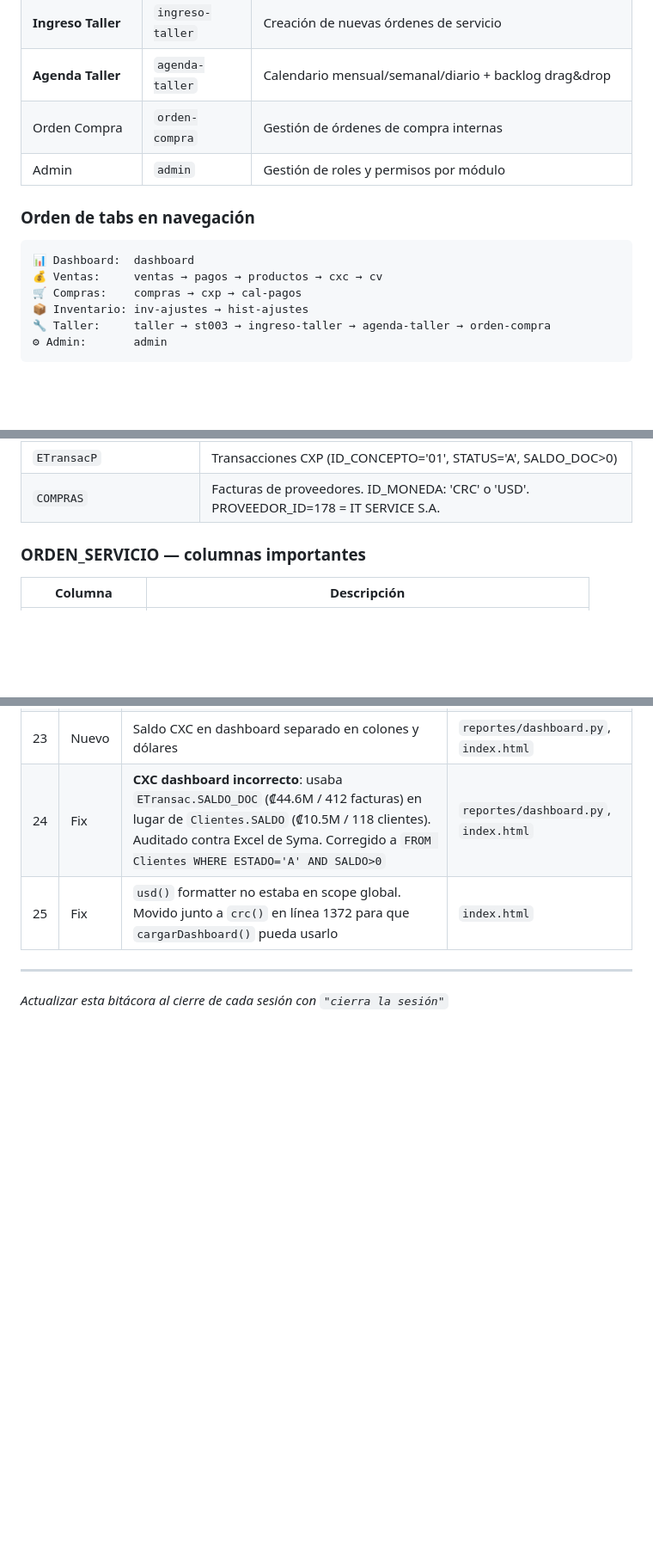
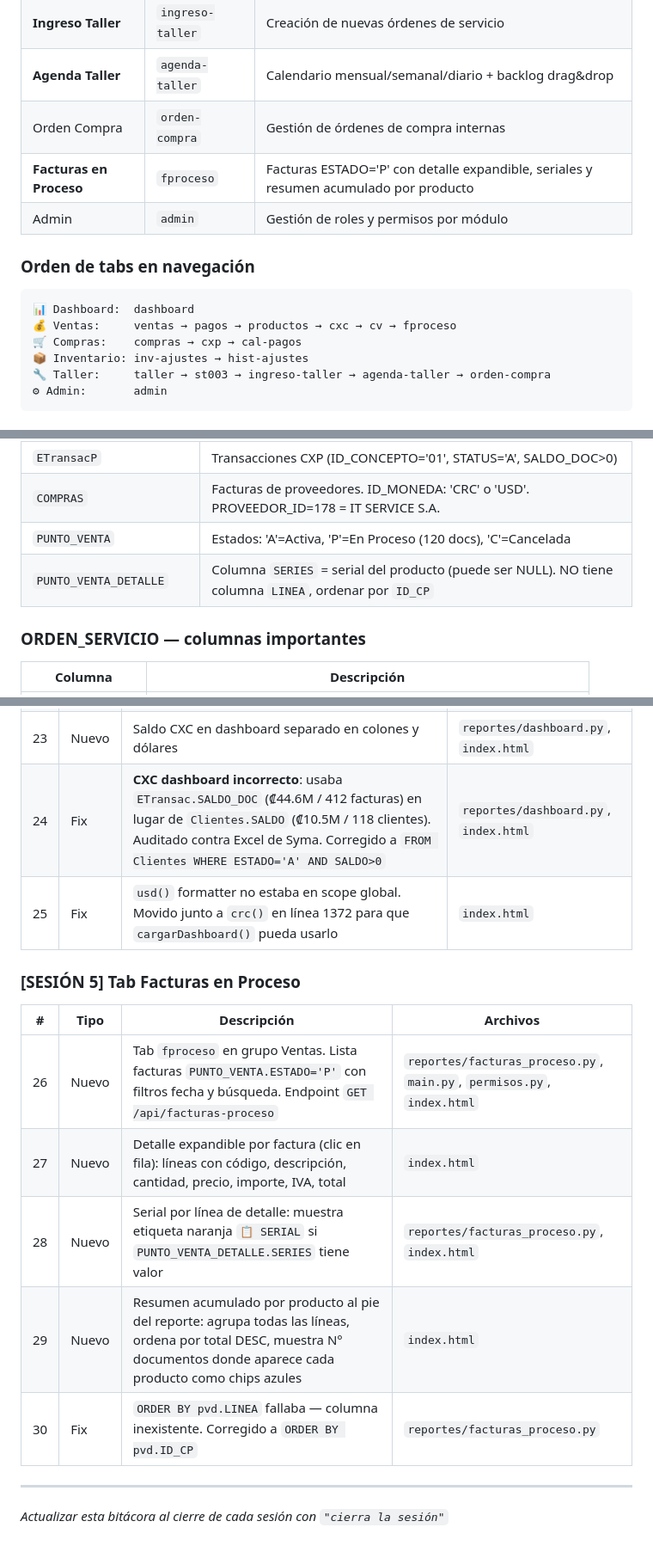
Before and after one commit to Mundotecnet/reportes-syma, a Markdown page: BITACORA_TECNICA.md, 3 parts joined by grey strips. Shown at 86% size. Rendered like a GitHub page; blank space fills up the shorter version.

Commit message:
docs: bitácora sesión 5 — tab fproceso, seriales, resumen productos

````diff
--- a/BITACORA_TECNICA.md
+++ b/BITACORA_TECNICA.md
@@ -41,12 +41,13 @@
 | **Ingreso Taller** | `ingreso-taller` | Creación de nuevas órdenes de servicio |
 | **Agenda Taller** | `agenda-taller` | Calendario mensual/semanal/diario + backlog drag&drop |
 | Orden Compra | `orden-compra` | Gestión de órdenes de compra internas |
+| **Facturas en Proceso** | `fproceso` | Facturas ESTADO='P' con detalle expandible, seriales y resumen acumulado por producto |
 | Admin | `admin` | Gestión de roles y permisos por módulo |
 
 ### Orden de tabs en navegación
 ```
 📊 Dashboard:  dashboard
-💰 Ventas:     ventas → pagos → productos → cxc → cv
+💰 Ventas:     ventas → pagos → productos → cxc → cv → fproceso
 🛒 Compras:    compras → cxp → cal-pagos
 📦 Inventario: inv-ajustes → hist-ajustes
 🔧 Taller:     taller → st003 → ingreso-taller → agenda-taller → orden-compra
@@ -170,6 +171,8 @@ sshpass -p '87060002' ssh lroot@192.168.88.250 "sudo journalctl -u reportes.serv
 | `ETransac` | Transacciones CXC (ID_CONCEPTO='02', STATUS='A'). **OJO:** usar `Clientes.SALDO` para totales CXC, no `ETransac.SALDO_DOC` (ETransac tiene facturas históricas duplicadas) |
 | `ETransacP` | Transacciones CXP (ID_CONCEPTO='01', STATUS='A', SALDO_DOC>0) |
 | `COMPRAS` | Facturas de proveedores. ID_MONEDA: 'CRC' o 'USD'. PROVEEDOR_ID=178 = IT SERVICE S.A. |
+| `PUNTO_VENTA` | Estados: 'A'=Activa, 'P'=En Proceso (120 docs), 'C'=Cancelada |
+| `PUNTO_VENTA_DETALLE` | Columna `SERIES` = serial del producto (puede ser NULL). NO tiene columna `LINEA`, ordenar por `ID_CP` |
 
 ### ORDEN_SERVICIO — columnas importantes
 | Columna | Descripción |
@@ -293,5 +299,15 @@ Cuando se agrega un nuevo tab hay **9 lugares** que actualizar:
 | 24 | Fix | **CXC dashboard incorrecto**: usaba `ETransac.SALDO_DOC` (₡44.6M / 412 facturas) en lugar de `Clientes.SALDO` (₡10.5M / 118 clientes). Auditado contra Excel de Syma. Corregido a `FROM Clientes WHERE ESTADO='A' AND SALDO>0` | `reportes/dashboard.py`, `index.html` |
 | 25 | Fix | `usd()` formatter no estaba en scope global. Movido junto a `crc()` en línea 1372 para que `cargarDashboard()` pueda usarlo | `index.html` |
 
+### [SESIÓN 5] Tab Facturas en Proceso
+
+| # | Tipo | Descripción | Archivos |
+|---|------|-------------|----------|
+| 26 | Nuevo | Tab `fproceso` en grupo Ventas. Lista facturas `PUNTO_VENTA.ESTADO='P'` con filtros fecha y búsqueda. Endpoint `GET /api/facturas-proceso` | `reportes/facturas_proceso.py`, `main.py`, `permisos.py`, `index.html` |
+| 27 | Nuevo | Detalle expandible por factura (clic en fila): líneas con código, descripción, cantidad, precio, importe, IVA, total | `index.html` |
+| 28 | Nuevo | Serial por línea de detalle: muestra etiqueta naranja `📋 SERIAL` si `PUNTO_VENTA_DETALLE.SERIES` tiene valor | `reportes/facturas_proceso.py`, `index.html` |
+| 29 | Nuevo | Resumen acumulado por producto al pie del reporte: agrupa todas las líneas, ordena por total DESC, muestra N° documentos donde aparece cada producto como chips azules | `index.html` |
+| 30 | Fix | `ORDER BY pvd.LINEA` fallaba — columna inexistente. Corregido a `ORDER BY pvd.ID_CP` | `reportes/facturas_proceso.py` |
+
 ---
 *Actualizar esta bitácora al cierre de cada sesión con `"cierra la sesión"`*
````
Also changed, not shown: other parts of BITACORA_TECNICA.md (+4 -1 lines).
